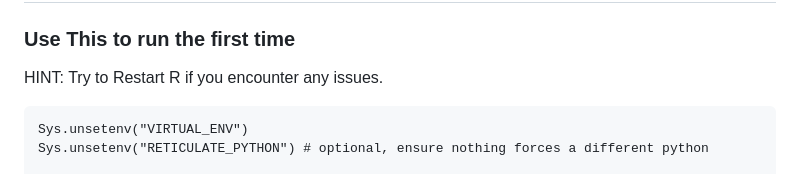
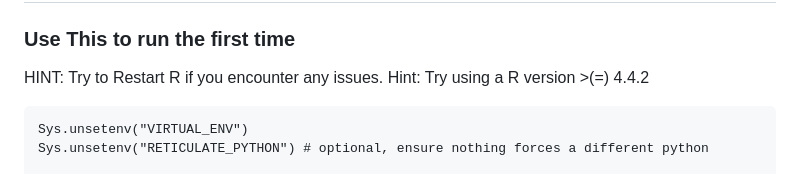
Before and after one commit to fhradilak/spqrp, a Markdown page: README.md, the part around the change. Rendered like a GitHub page.

````diff
--- a/README.md
+++ b/README.md
@@ -114,6 +114,7 @@ For both:
 # How to run the Package in Rstudio
 ### Use This to run the first time
 HINT: Try to Restart R if you encounter any issues.
+Hint: Try using a R version >(=) 4.4.2
 ```{r}
 Sys.unsetenv("VIRTUAL_ENV")
 Sys.unsetenv("RETICULATE_PYTHON") # optional, ensure nothing forces a different python
````
